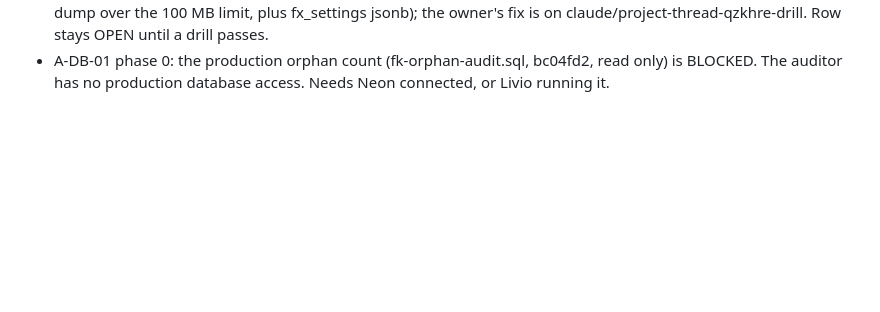
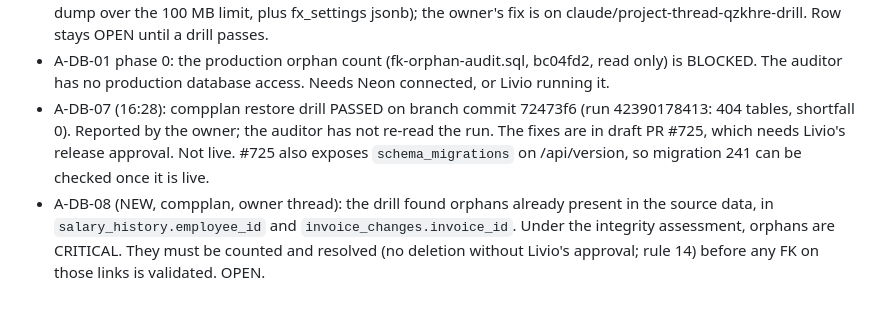
Before and after one commit to 1903978-prog/anti-hacker, a Markdown page: .engineering/AUDIT-REGISTER.md, the part around the change. Rendered like a GitHub page; blank space fills up the shorter version.

Commit message:
Audit register: compplan drill pass on branch; A-DB-08 orphans
Co-Authored-By: Claude Opus 5.5 <noreply@anthropic.com>
Claude-Session: https://claude.ai/code/session_01TA3Ce254AzvddSTHmaHEkH

```diff
--- a/.engineering/AUDIT-REGISTER.md
+++ b/.engineering/AUDIT-REGISTER.md
@@ -60,3 +60,5 @@ Updates:
 - lm-op-model #845 (fa4db24f, 15:58): reports `standaloneTables` = 48, each with a reason. Under AD-01: 47/(190-48) = 33%, which scores 3/10 on the links rule. 48/193 = 25% declared, under the 30% review bar. Verdict stays CONCERNS because coverage is under 50%. UNVERIFIED live.
 - A-DB-07 (16:03 UTC): VERIFIED by the auditor that compplan production serves 4db63b7dd70172f8e8298a3c3b584877132dce43 (public /api/version, started_at 2026-11-07T13:19:00Z). UNVERIFIED: migration 241 in schema_migrations, and the backup of 13:46. Both need read access to the database, which the auditor does not have (Neon not connected). The restore drill on 4db63b7 FAILED (481 MB dump over the 100 MB limit, plus fx_settings jsonb); the owner's fix is on claude/project-thread-qzkhre-drill. Row stays OPEN until a drill passes.
 - A-DB-01 phase 0: the production orphan count (fk-orphan-audit.sql, bc04fd2, read only) is BLOCKED. The auditor has no production database access. Needs Neon connected, or Livio running it.
+- A-DB-07 (16:28): compplan restore drill PASSED on branch commit 72473f6 (run 42390178413: 404 tables, shortfall 0). Reported by the owner; the auditor has not re-read the run. The fixes are in draft PR #725, which needs Livio's release approval. Not live. #725 also exposes `schema_migrations` on /api/version, so migration 241 can be checked once it is live.
+- A-DB-08 (NEW, compplan, owner thread): the drill found orphans already present in the source data, in `salary_history.employee_id` and `invoice_changes.invoice_id`. Under the integrity assessment, orphans are CRITICAL. They must be counted and resolved (no deletion without Livio's approval; rule 14) before any FK on those links is validated. OPEN.
```
